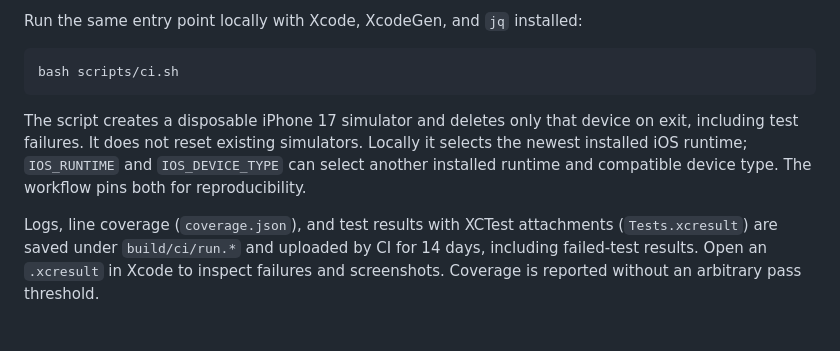
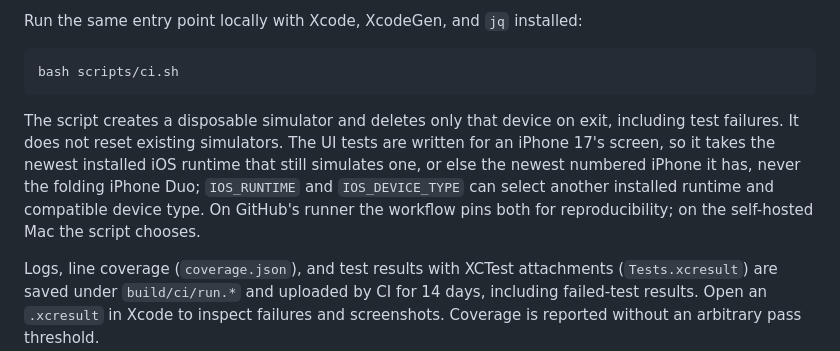
Before and after one commit to euynus/DaysRemember, a Markdown page: README.md, the part around the change. GitHub-like rendering; blank space fills up the shorter version.

Commit message:
docs: describe how CI picks its simulator

````diff
--- a/README.md
+++ b/README.md
@@ -125,7 +125,7 @@ Run the same entry point locally with Xcode, XcodeGen, and `jq` installed:
 bash scripts/ci.sh
 ```
 
-The script creates a disposable iPhone 17 simulator and deletes only that device on exit, including test failures. It does not reset existing simulators. Locally it selects the newest installed iOS runtime; `IOS_RUNTIME` and `IOS_DEVICE_TYPE` can select another installed runtime and compatible device type. The workflow pins both for reproducibility.
+The script creates a disposable simulator and deletes only that device on exit, including test failures. It does not reset existing simulators. The UI tests are written for an iPhone 17's screen, so it takes the newest installed iOS runtime that still simulates one, or else the newest numbered iPhone it has, never the folding iPhone Duo; `IOS_RUNTIME` and `IOS_DEVICE_TYPE` can select another installed runtime and compatible device type. On GitHub's runner the workflow pins both for reproducibility; on the self-hosted Mac the script chooses.
 
 Logs, line coverage (`coverage.json`), and test results with XCTest attachments (`Tests.xcresult`) are saved under `build/ci/run.*` and uploaded by CI for 14 days, including failed-test results. Open an `.xcresult` in Xcode to inspect failures and screenshots. Coverage is reported without an arbitrary pass threshold.
 
````
